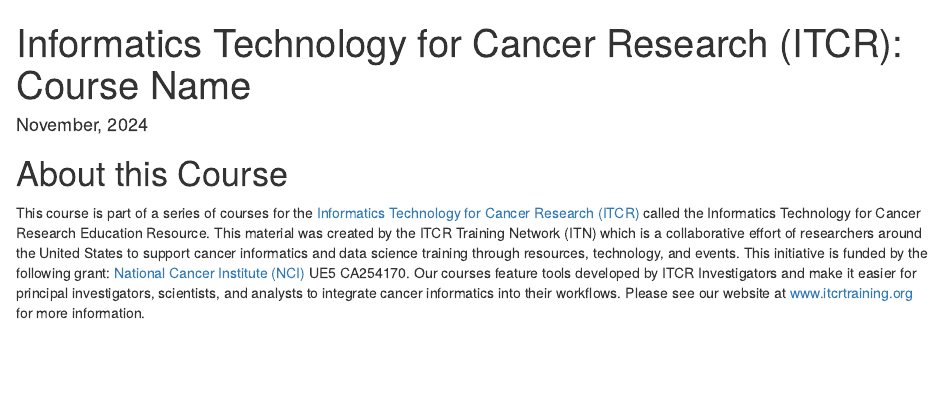
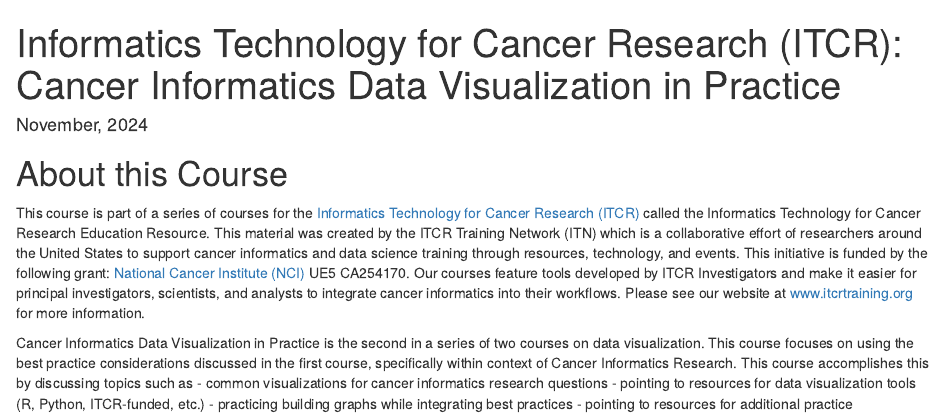
Before and after one commit to fhdsl/DataViz_Practice, an R Markdown document (index.Rmd): the page in a window 1100 px wide, from its top. Rendered offline with R 4.5, knitr and Pandoc, with nearby package versions; drawn as R Markdown's standard HTML page in place of the format the file asks for.

Commit message:
add learning objectives and other beginning info

```diff
--- a/index.Rmd
+++ b/index.Rmd
@@ -1,12 +1,12 @@
 ---
-title: "Informatics Technology for Cancer Research (ITCR): Course Name "
+title: "Informatics Technology for Cancer Research (ITCR): Cancer Informatics Data Visualization in Practice"
 date: "`r format(Sys.time(), '%B, %Y')`"
 site: bookdown::bookdown_site
 documentclass: book
 bibliography: [book.bib, packages.bib]
 biblio-style: apalike
 link-citations: yes
-description: "Description about Course/Book."
+description: "This ITN course focuses on practicing best practices in data visualization, specifically for cancer informatics data and research questions, by discussing common graph types used within Cancer Informatics, building graphs (while employing best practices), and showcasing ITCR tools that are helpful for data visualization of cancer research data."
 favicon: assets/ITN_favicon.ico
 ---
 
@@ -21,3 +21,9 @@
 # About this Course {-}
 
 This course is part of a series of courses for the [Informatics Technology for Cancer Research (ITCR)](https://itcr.cancer.gov/) called the Informatics Technology for Cancer Research Education Resource. This material was created by the ITCR Training Network (ITN)  which is a collaborative effort of researchers around the United States to support cancer informatics and data science training through resources, technology, and events. This initiative is funded by the following grant:  [National Cancer Institute (NCI)](https://www.cancer.gov/)  UE5 CA254170. Our courses feature tools developed by ITCR Investigators and make it easier for principal investigators, scientists, and analysts to integrate cancer informatics into their workflows. Please see our website at [www.itcrtraining.org](www.itcrtraining.org) for more information.
+
+Cancer Informatics Data Visualization in Practice is the second in a series of two courses on data visualization. This course focuses on using the best practice considerations discussed in the first course, specifically within context of Cancer Informatics Research. This course accomplishes this by discussing topics such as
+ - common visualizations for cancer informatics research questions
+ - pointing to resources for data visualization tools (R, Python, ITCR-funded, etc.)
+ - practicing building graphs while integrating best practices
+ - pointing to resources for additional practice
```
Also changed, not shown: 01-intro.Rmd (+11 -5 lines).
